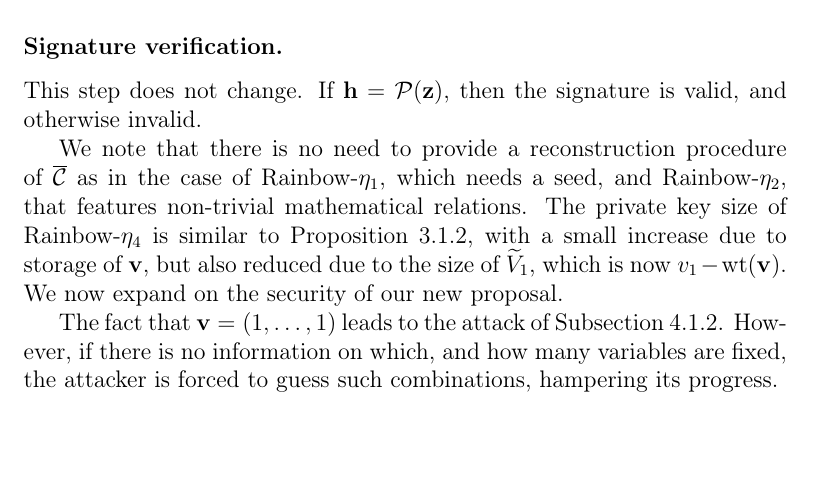
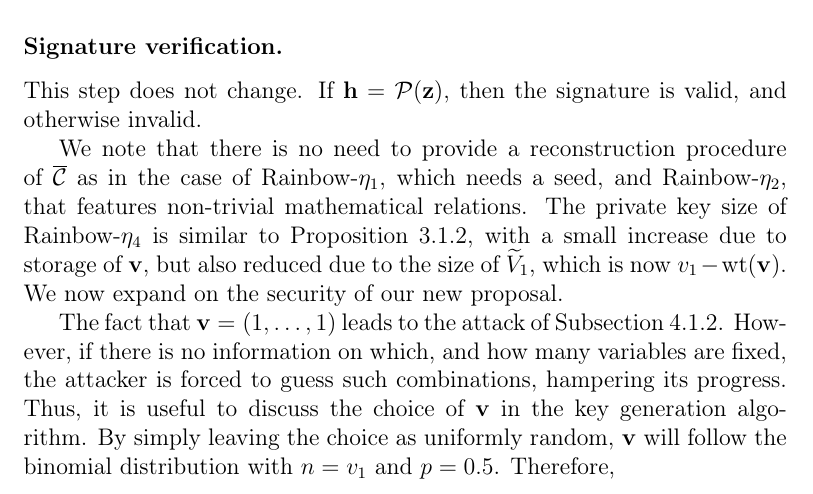
Before and after one commit to zambonin/msc, a LaTeX thesis (main.tex): part of page 57 of 65, cut so that both start at the same text, the shorter picture padded with empty space. Compiled offline with pdfLaTeX.

Commit message:
overleaf_to_git: update main.tex from r13959 to r13971

```diff
--- a/main.tex
+++ b/main.tex
@@ -1394,7 +1394,7 @@ This step does not change. If $\mathbf{h} = \mathcal{P}(\mathbf{z})$, then the s
 
 We note that there is no need to provide a reconstruction procedure of $\overline{\mathcal{C}}$ as in the case of Rainbow-$\eta_{1}$, which needs a seed, and Rainbow-$\eta_{2}$, that features non-trivial mathematical relations. The private key size of Rainbow-$\eta_{4}$ is similar to Proposition~\ref{prop:eta-key-size}, with a small increase due to storage of $\mathbf{v}$, but also reduced due to the size of $\widetilde{V}_{1}$, which is now $v_{1} - \text{wt}(\mathbf{v})$. We now expand on the security of our new proposal.
 
-The fact that $\mathbf{v} = (1, \dots, 1)$ leads to the attack of Subsection~\ref{subsec:etaks}. However, if there is no information on which, and how many variables are fixed, the attacker is forced to guess such combinations, hampering its progress.
+The fact that $\mathbf{v} = (1, \dots, 1)$ leads to the attack of Subsection~\ref{subsec:etaks}. However, if there is no information on which, and how many variables are fixed, the attacker is forced to guess such combinations, hampering its progress. Thus, it is useful to discuss the choice of $\mathbf{v}$ in the key generation algorithm. By simply leaving the choice as uniformly random, $\mathbf{v}$ will follow the binomial distribution with $n = v_{1}$ and $p = 0.5$. Therefore,
 
 
 % TODO
```
